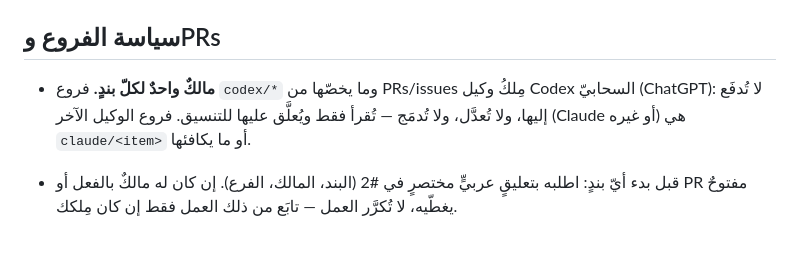
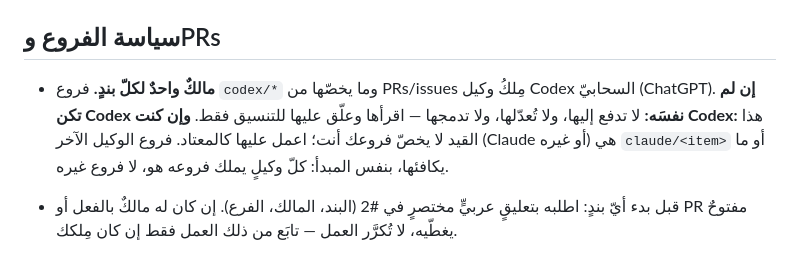
Before and after one commit to mohamedasaad971-pixel/togetherwecan-pflegekurs-site, a Markdown page: PROJECT-BOOTSTRAP.md, the part around the change. GitHub-like rendering.

Commit message:
معالجة ملاحظة Codex: تأهيل التكرار الأول لحظر فروع codex/* بالملكيّة أيضاً
كان الإصلاح السابق قد قيّد فقرة "ما يجب عدم فعله" فقط، وترك فقرة
"سياسة الفروع وPRs" الأقدم على إطلاقها الأصليّ، فيمنع نصّها الحرفيّ
وكيلَ Codex نفسَه من العمل على فروعه هو عند اتّباعه هذا الملفّ.

Co-Authored-By: Claude Sonnet 5 <noreply@anthropic.com>
Claude-Session: https://claude.ai/code/session_01Uh4gt2AjrRBQFqMtdGygT8

```diff
--- a/PROJECT-BOOTSTRAP.md
+++ b/PROJECT-BOOTSTRAP.md
@@ -24,7 +24,7 @@
 
 ## سياسة الفروع وPRs
 
-- **مالكٌ واحدٌ لكلّ بندٍ.** فروع `codex/*` وما يخصّها من PRs/issues مِلكُ وكيل Codex السحابيّ (ChatGPT): لا تُدفَع إليها، ولا تُعدَّل، ولا تُدمَج — تُقرأ فقط ويُعلَّق عليها للتنسيق. فروع الوكيل الآخر (Claude أو غيره) هي `claude/<item>` أو ما يكافئها.
+- **مالكٌ واحدٌ لكلّ بندٍ.** فروع `codex/*` وما يخصّها من PRs/issues مِلكُ وكيل Codex السحابيّ (ChatGPT). **إن لم تكن Codex نفسَه:** لا تدفع إليها، ولا تُعدّلها، ولا تدمجها — اقرأها وعلّق عليها للتنسيق فقط. **وإن كنت Codex:** هذا القيد لا يخصّ فروعك أنت؛ اعمل عليها كالمعتاد. فروع الوكيل الآخر (Claude أو غيره) هي `claude/<item>` أو ما يكافئها، بنفس المبدأ: كلّ وكيلٍ يملك فروعه هو، لا فروع غيره.
 - قبل بدء أيّ بندٍ: اطلبه بتعليقٍ عربيٍّ مختصرٍ في #2 (البند، المالك، الفرع). إن كان له مالكٌ بالفعل أو PR مفتوحٌ يغطّيه، لا تُكرَّر العمل — تابَع من ذلك العمل فقط إن كان مِلكك.
 - فرعٌ مخصّصٌ واحدٌ وPR واحدٌ لكلّ إصلاحٍ، من `main` الحاليّ. أصغر إصلاحٍ كاملٍ + حارس انحدارٍ ذو معنى. وصف PR بالعربيّة: السلوك، التحقّق، «يحتاج نقلاً إلى المصدر» عند تغيّر الكود.
 - علّق `@codex review` بعد كلّ دفعةٍ تستحقّ مراجعة. عالج كلّ ملاحظةٍ فعليّةٍ من Codex، ثمّ ادفع واطلب مراجعةً ثانية. **لا تُكرَّر طلبات `@codex review` أو الدفعات كلّ دقائقَ قليلة** — انتظر ردّاً واضحاً (نتيجة مراجعةٍ، أو نجاح/فشل CI) قبل الجولة التالية، لتفادي جلساتٍ متعدّدةٍ تتنافس على الفرع نفسه.
```
